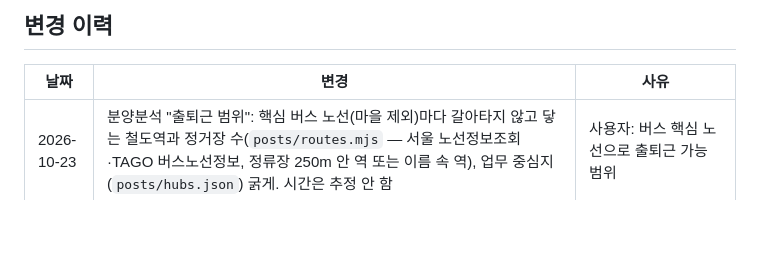
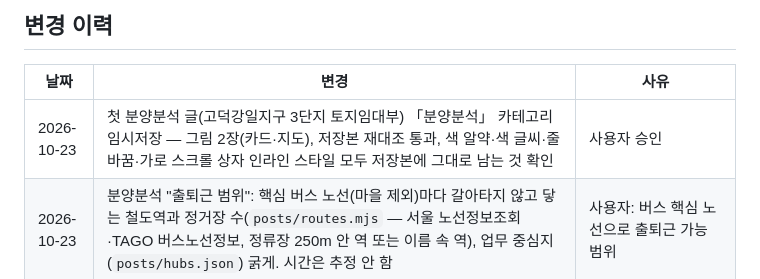
Before and after one commit to juholee97/cheongyak_blog, a Markdown page: CLAUDE.md, the part around the change. Rendered like a GitHub page; blank space fills up the shorter version.

Commit message:
첫 분양분석 글 임시저장 기록
Co-Authored-By: Claude Opus 5.5 <noreply@anthropic.com>

```diff
--- a/CLAUDE.md
+++ b/CLAUDE.md
@@ -24,6 +24,7 @@
 ## 변경 이력
 | 날짜 | 변경 | 사유 |
 |------|------|------|
+| 2026-10-23 | 첫 분양분석 글(고덕강일지구 3단지 토지임대부) 「분양분석」 카테고리 임시저장 — 그림 2장(카드·지도), 저장본 재대조 통과, 색 알약·색 글씨·줄바꿈·가로 스크롤 상자 인라인 스타일 모두 저장본에 그대로 남는 것 확인 | 사용자 승인 |
 | 2026-10-23 | 분양분석 "출퇴근 범위": 핵심 버스 노선(마을 제외)마다 갈아타지 않고 닿는 철도역과 정거장 수(`posts/routes.mjs` — 서울 노선정보조회·TAGO 버스노선정보, 정류장 250m 안 역 또는 이름 속 역), 업무 중심지(`posts/hubs.json`) 굵게. 시간은 추정 안 함 | 사용자: 버스 핵심 노선으로 출퇴근 가능 범위 |
 | 2026-10-23 | 버스로 닿는 역은 약 30분 안만(`routes.mjs` LIMIT_MIN). 시간 = 노선 거리(서울 fullSectDist, TAGO는 정류장 사이 직선) ÷ 평균 시속 20km(ASSUMED_KMH) 추정 — 글에 추정이라고 밝힘(API 구간속도는 순간값이라 안 씀) | 사용자: 30분 안 지하철역만 |
 | 2026-10-23 | 버스로 닿는 역은 같은 지하철 노선마다 가장 가까운 역 하나만(환승역은 노선 함께, 예: 천호역(5·8호선)). `posts/stations.json`에 역별 노선(OSM 철도 노선 관계, 급행은 같은 노선) 추가 | 사용자: 같은 노선은 가장 가까운 역만 |
```
